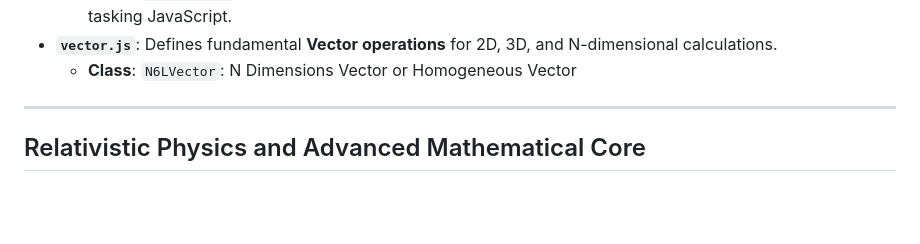
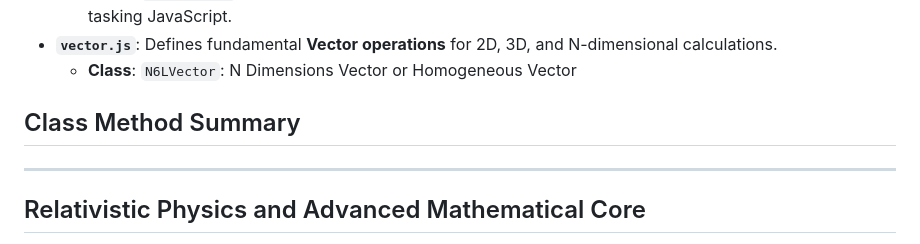
Before and after one commit to NAS6mixfoolv/NAS6LIB, a Markdown page: AddvancedReadMe.md, the part around the change. Drawn GitHub-style; blank space fills up the shorter version.

```diff
--- a/AddvancedReadMe.md
+++ b/AddvancedReadMe.md
@@ -31,6 +31,9 @@ NAS6LIB is composed of the following JavaScript modules, each containing specifi
     * **Class**: `N6LTimerMan`: Time Notification Manager. A framework for implementing multi-threading in single-tasking JavaScript.
 * **`vector.js`**: Defines fundamental **Vector operations** for 2D, 3D, and N-dimensional calculations.
     * **Class**: `N6LVector`: N Dimensions Vector or Homogeneous Vector
+
+## Class Method Summary
+
 
 ---
 
```
